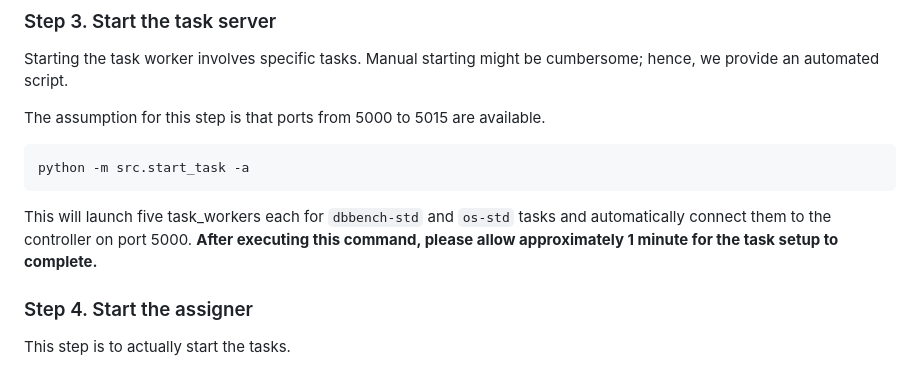
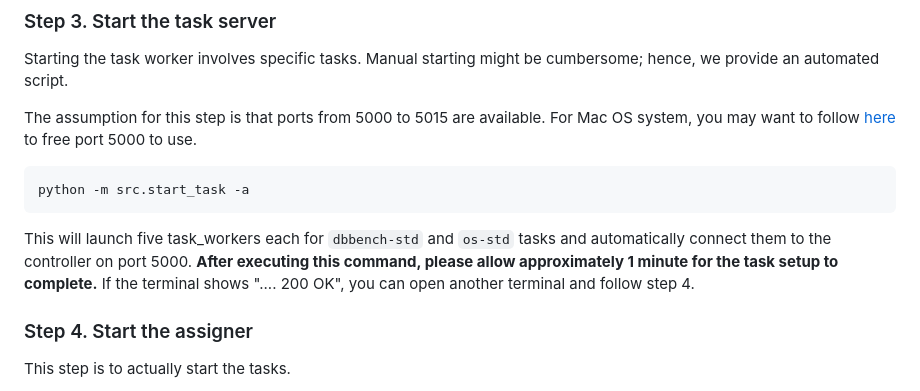
Before and after one commit to realtmxi/AgentBench, a Markdown page: README.md, the part around the change. GitHub-like rendering.

````diff
--- a/README.md
+++ b/README.md
@@ -120,14 +120,14 @@ python -m src.client.agent_test --config configs/agents/api_agents.yaml --agent
 Starting the task worker involves specific tasks. Manual starting might be cumbersome; hence, we provide an automated
 script.
 
-The assumption for this step is that ports from 5000 to 5015 are available.
+The assumption for this step is that ports from 5000 to 5015 are available. For Mac OS system, you may want to follow [here](https://stackoverflow.com/questions/69955686/why-cant-i-run-the-project-on-port-5000) to free port 5000 to use.
 
 ```bash
 python -m src.start_task -a
 ```
 
 This will launch five task_workers each for `dbbench-std` and `os-std` tasks and automatically connect them
-to the controller on port 5000. **After executing this command, please allow approximately 1 minute for the task setup to complete.**
+to the controller on port 5000. **After executing this command, please allow approximately 1 minute for the task setup to complete.** If the terminal shows ".... 200 OK", you can open another terminal and follow step 4.
 
 ### Step 4. Start the assigner
 
````
